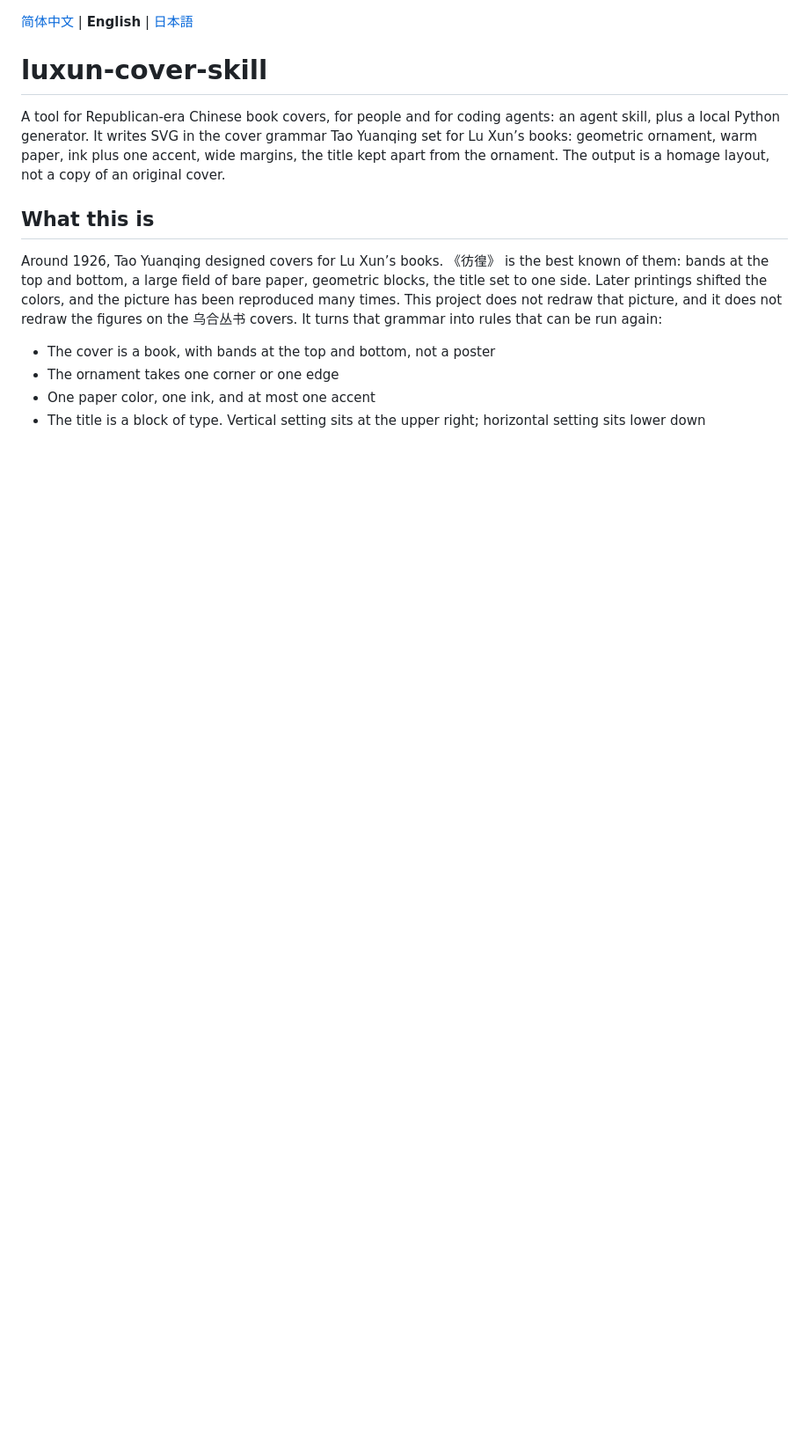
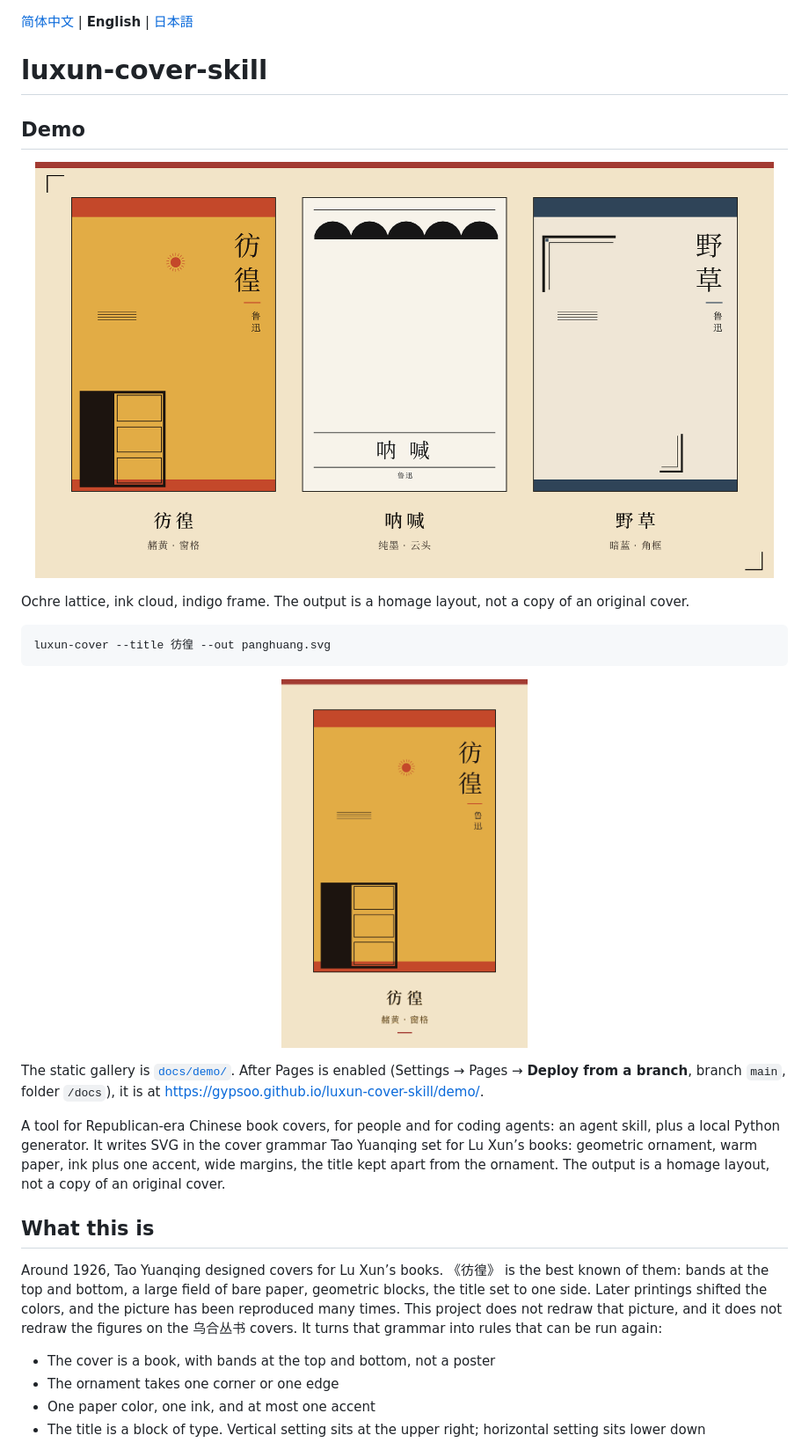
Before and after one commit to Gypsoo/luxun-cover-skill, a Markdown page: README.en.md, the part around the change. Shown at 88% size. GitHub-like rendering; pictures changed too: assets/demo/collage.png (added), assets/demo/cycle.gif (added); blank space fills up the shorter version.

````diff
--- a/README.en.md
+++ b/README.en.md
@@ -1,6 +1,24 @@
 [简体中文](README.md) | **English** | [日本語](README.ja.md)
 
 # luxun-cover-skill
+
+## Demo
+
+<p align="center">
+  <img src="assets/demo/collage.png" alt="Three homage covers side by side: 彷徨 (ochre, lattice), 呐喊 (ink, cloud), and 野草 (indigo, frame). Not facsimiles of the original covers." width="840">
+</p>
+
+Ochre lattice, ink cloud, indigo frame. The output is a homage layout, not a copy of an original cover.
+
+```bash
+luxun-cover --title 彷徨 --out panghuang.svg
+```
+
+<p align="center">
+  <img src="assets/demo/cycle.gif" alt="A loop of the three covers, changing motif and palette: 彷徨, 呐喊, 野草." width="280">
+</p>
+
+The static gallery is [`docs/demo/`](docs/demo/index.html). After Pages is enabled (Settings → Pages → **Deploy from a branch**, branch `main`, folder `/docs`), it is at <https://gypsoo.github.io/luxun-cover-skill/demo/>.
 
 A tool for Republican-era Chinese book covers, for people and for coding agents: an agent skill, plus a local Python generator. It writes SVG in the cover grammar Tao Yuanqing set for Lu Xun’s books: geometric ornament, warm paper, ink plus one accent, wide margins, the title kept apart from the ornament. The output is a homage layout, not a copy of an original cover.
 
````
Also changed, not shown: README.ja.md (+18 -0 lines), README.md (+18 -0 lines), docs/demo/covers/nahan.png (added), docs/demo/covers/panghuang.png (added), docs/demo/covers/yecao.png (added), docs/demo/cycle.gif (added), 3 other files.
